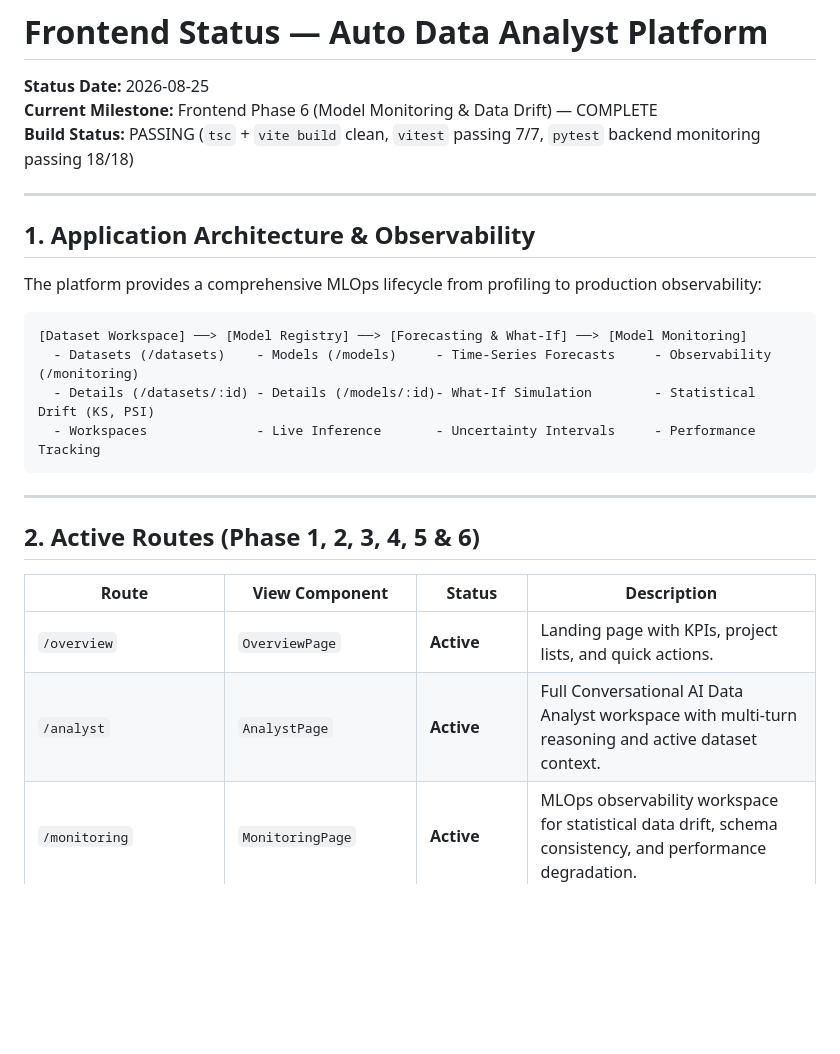
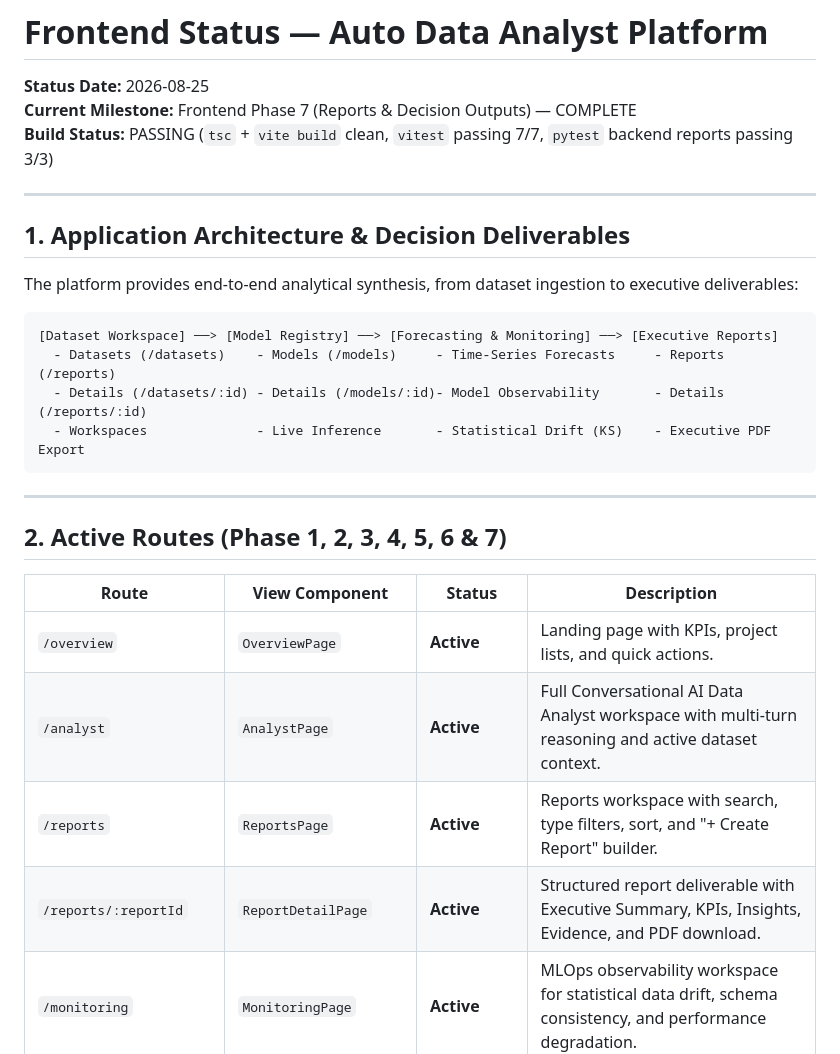
Before and after one commit to Ayushkumar620/auto-data-analyst-, a Markdown page: docs/FRONTEND_STATUS.md, the part around one of its changes. GitHub-like rendering; blank space fills up the shorter version.

````diff
--- a/docs/FRONTEND_STATUS.md
+++ b/docs/FRONTEND_STATUS.md
@@ -1,30 +1,32 @@
 # Frontend Status — Auto Data Analyst Platform
 
 **Status Date:** 2026-08-25
-**Current Milestone:** Frontend Phase 6 (Model Monitoring & Data Drift) — COMPLETE
-**Build Status:** PASSING (`tsc` + `vite build` clean, `vitest` passing 7/7, `pytest` backend monitoring passing 18/18)
+**Current Milestone:** Frontend Phase 7 (Reports & Decision Outputs) — COMPLETE
+**Build Status:** PASSING (`tsc` + `vite build` clean, `vitest` passing 7/7, `pytest` backend reports passing 3/3)
 
 ---
 
-## 1. Application Architecture & Observability
+## 1. Application Architecture & Decision Deliverables
 
-The platform provides a comprehensive MLOps lifecycle from profiling to production observability:
+The platform provides end-to-end analytical synthesis, from dataset ingestion to executive deliverables:
 
 ```
-[Dataset Workspace] ──> [Model Registry] ──> [Forecasting & What-If] ──> [Model Monitoring]
-  - Datasets (/datasets)    - Models (/models)     - Time-Series Forecasts     - Observability (/monitoring)
-  - Details (/datasets/:id) - Details (/models/:id)- What-If Simulation        - Statistical Drift (KS, PSI)
-  - Workspaces              - Live Inference       - Uncertainty Intervals     - Performance Tracking
+[Dataset Workspace] ──> [Model Registry] ──> [Forecasting & Monitoring] ──> [Executive Reports]
+  - Datasets (/datasets)    - Models (/models)     - Time-Series Forecasts     - Reports (/reports)
+  - Details (/datasets/:id) - Details (/models/:id)- Model Observability       - Details (/reports/:id)
+  - Workspaces              - Live Inference       - Statistical Drift (KS)    - Executive PDF Export
 ```
 
 ---
 
-## 2. Active Routes (Phase 1, 2, 3, 4, 5 & 6)
+## 2. Active Routes (Phase 1, 2, 3, 4, 5, 6 & 7)
 
 | Route | View Component | Status | Description |
 |---|---|---|---|
 | `/overview` | `OverviewPage` | **Active** | Landing page with KPIs, project lists, and quick actions. |
 | `/analyst` | `AnalystPage` | **Active** | Full Conversational AI Data Analyst workspace with multi-turn reasoning and active dataset context. |
+| `/reports` | `ReportsPage` | **Active** | Reports workspace with search, type filters, sort, and "+ Create Report" builder. |
+| `/reports/:reportId` | `ReportDetailPage` | **Active** | Structured report deliverable with Executive Summary, KPIs, Insights, Evidence, and PDF download. |
 | `/monitoring` | `MonitoringPage` | **Active** | MLOps observability workspace for statistical data drift, schema consistency, and performance degradation. |
 | `/monitoring/:modelId` | `MonitoringDetailPage` | **Active** | Dedicated model monitoring profile view. |
 | `/forecasts` | `ForecastsPage` | **Active** | Autonomous time-series forecasting with probabilistic uncertainty intervals and What-If scenario simulations. |
````
Also changed, not shown: other parts of docs/FRONTEND_STATUS.md (+23 -20 lines).
